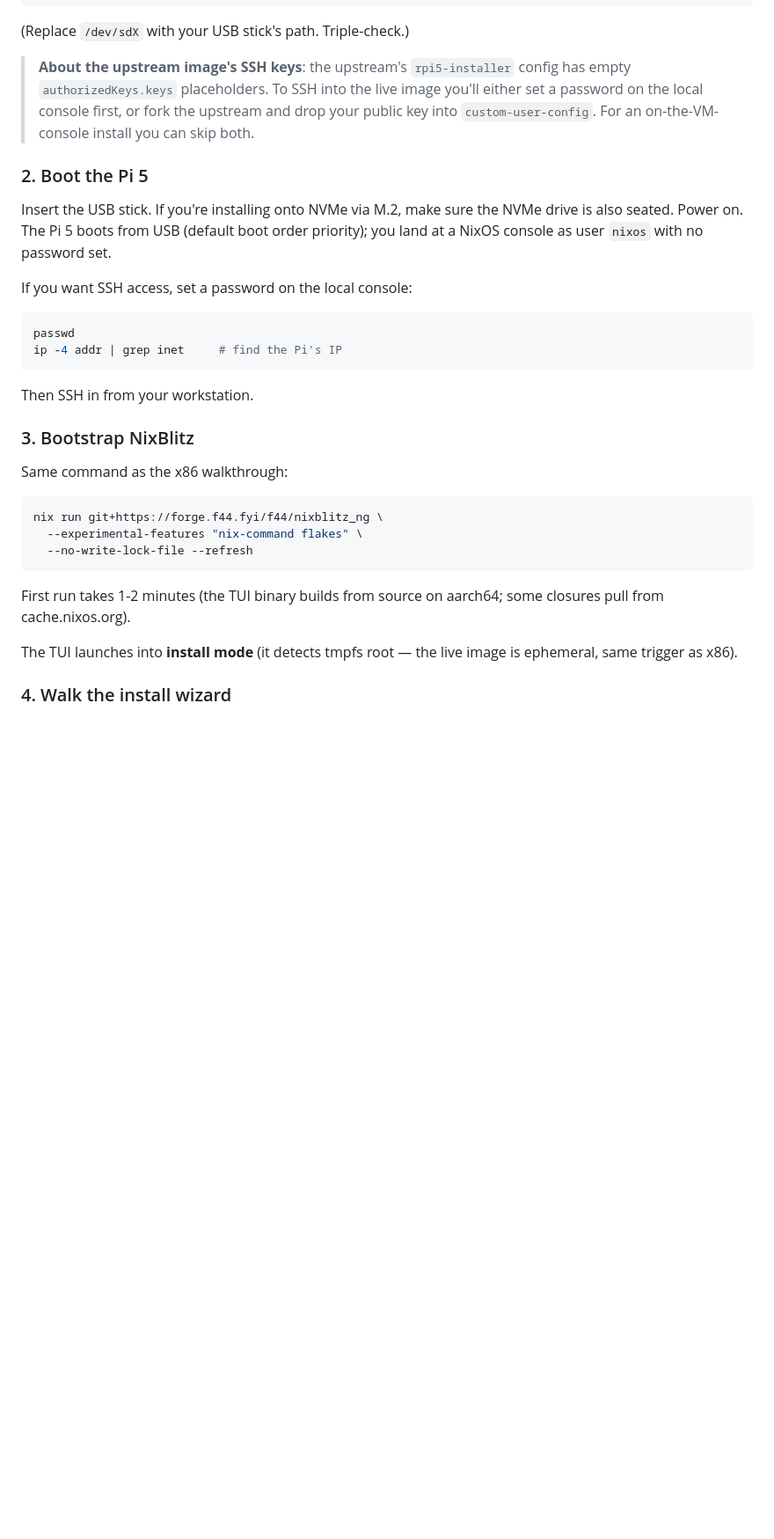
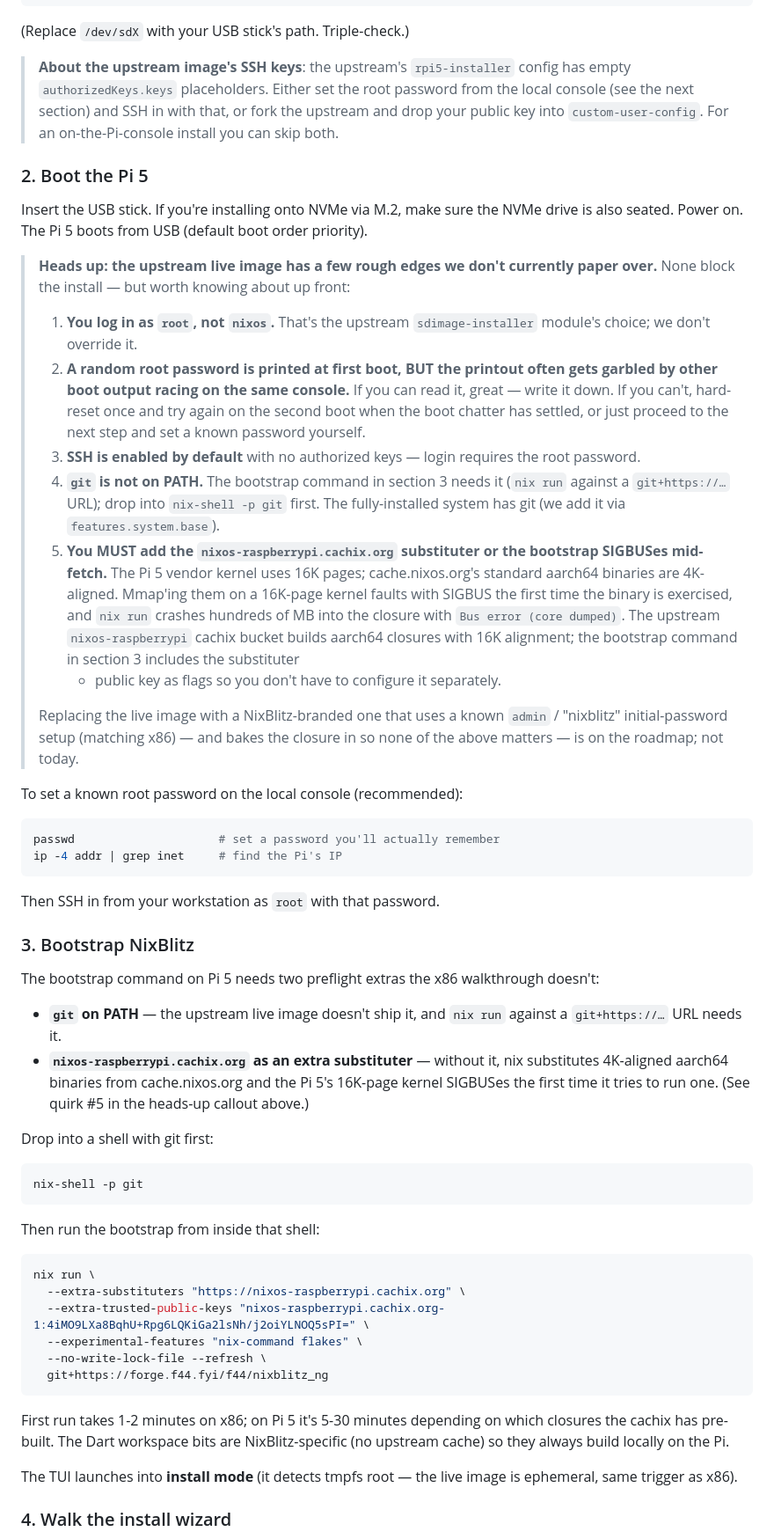
Before and after one commit to raspiblitz/nixblitz, a Markdown page: docs/getting-started.md, the part around the change. Shown at 88% size. Rendered like a GitHub page; blank space fills up the shorter version.

Commit message:
docs(pi5): document upstream live-image quirks (root user, garbled password, no git)
Section 2 of the Pi 5 walkthrough previously claimed the live
image lands on a `nixos` user with no password set — that was
true for an older upstream installer image but isn't true for
the `installerImages.rpi5` we currently pin (via
`nvmd/nixos-images/sdimage-installer`).

Update to flag four known upstream-image quirks up front, none
blocking but each surprising on a fresh first run:

1. Login user is `root`, not `nixos`.
2. A random root password is printed at first boot but the
   printout often gets garbled by other boot output racing on
   the same console. Hard-reset once or just `passwd` to set
   a known one.
3. SSH is enabled by default with no authorized keys.
4. `git` is not on PATH, but the bootstrap command needs it.
   Drop into `nix-shell -p git` before running `nix run …`.

Section 3 (bootstrap) is split into the `nix-shell -p git`
step plus the existing `nix run`. Roadmap note: a
NixBlitz-branded Pi 5 SD-card image with the same initial-
password / `admin` setup as x86 is the longer-term fix.

Co-Authored-By: Claude Opus 4.7 (1M context) <noreply@anthropic.com>

````diff
--- a/docs/getting-started.md
+++ b/docs/getting-started.md
@@ -323,39 +323,95 @@ zstd -dc result/sd-image/*.img.zst | sudo dd of=/dev/sdX bs=4M conv=fsync status
 
 > **About the upstream image's SSH keys**: the upstream's
 > `rpi5-installer` config has empty `authorizedKeys.keys`
-> placeholders. To SSH into the live image you'll either set a
-> password on the local console first, or fork the upstream and
-> drop your public key into `custom-user-config`. For an
-> on-the-VM-console install you can skip both.
+> placeholders. Either set the root password from the local
+> console (see the next section) and SSH in with that, or fork
+> the upstream and drop your public key into `custom-user-config`.
+> For an on-the-Pi-console install you can skip both.
 
 ### 2. Boot the Pi 5
 
 Insert the USB stick. If you're installing onto NVMe via M.2,
 make sure the NVMe drive is also seated. Power on. The Pi 5
-boots from USB (default boot order priority); you land at a NixOS
-console as user `nixos` with no password set.
+boots from USB (default boot order priority).
 
-If you want SSH access, set a password on the local console:
+> **Heads up: the upstream live image has a few rough edges
+> we don't currently paper over.** None block the install — but
+> worth knowing about up front:
+>
+> 1. **You log in as `root`, not `nixos`.** That's the upstream
+>    `sdimage-installer` module's choice; we don't override it.
+> 2. **A random root password is printed at first boot, BUT the
+>    printout often gets garbled by other boot output racing on
+>    the same console.** If you can read it, great — write it
+>    down. If you can't, hard-reset once and try again on the
+>    second boot when the boot chatter has settled, or just
+>    proceed to the next step and set a known password yourself.
+> 3. **SSH is enabled by default** with no authorized keys — login
+>    requires the root password.
+> 4. **`git` is not on PATH.** The bootstrap command in section 3
+>    needs it (`nix run` against a `git+https://…` URL); drop
+>    into `nix-shell -p git` first. The fully-installed system
+>    has git (we add it via `features.system.base`).
+> 5. **You MUST add the `nixos-raspberrypi.cachix.org` substituter
+>    or the bootstrap SIGBUSes mid-fetch.** The Pi 5 vendor kernel
+>    uses 16K pages; cache.nixos.org's standard aarch64 binaries
+>    are 4K-aligned. Mmap'ing them on a 16K-page kernel faults
+>    with SIGBUS the first time the binary is exercised, and
+>    `nix run` crashes hundreds of MB into the closure with
+>    `Bus error (core dumped)`. The upstream `nixos-raspberrypi`
+>    cachix bucket builds aarch64 closures with 16K alignment;
+>    the bootstrap command in section 3 includes the substituter
+>    - public key as flags so you don't have to configure it
+>      separately.
+>
+> Replacing the live image with a NixBlitz-branded one that uses
+> a known `admin` / "nixblitz" initial-password setup (matching
+> x86) — and bakes the closure in so none of the above matters —
+> is on the roadmap; not today.
+
+To set a known root password on the local console (recommended):
 
 ```bash
-passwd
+passwd                     # set a password you'll actually remember
 ip -4 addr | grep inet     # find the Pi's IP
 ```
 
-Then SSH in from your workstation.
+Then SSH in from your workstation as `root` with that password.
 
 ### 3. Bootstrap NixBlitz
 
-Same command as the x86 walkthrough:
+The bootstrap command on Pi 5 needs two preflight extras the x86
+walkthrough doesn't:
+
+- **`git` on PATH** — the upstream live image doesn't ship it,
+  and `nix run` against a `git+https://…` URL needs it.
+- **`nixos-raspberrypi.cachix.org` as an extra substituter** —
+  without it, nix substitutes 4K-aligned aarch64 binaries from
+  cache.nixos.org and the Pi 5's 16K-page kernel SIGBUSes the
+  first time it tries to run one. (See quirk #5 in the heads-up
+  callout above.)
+
+Drop into a shell with git first:
 
 ```bash
-nix run git+https://forge.f44.fyi/f44/nixblitz_ng \
-  --experimental-features "nix-command flakes" \
-  --no-write-lock-file --refresh
+nix-shell -p git
 ```
 
-First run takes 1-2 minutes (the TUI binary builds from source on
-aarch64; some closures pull from cache.nixos.org).
+Then run the bootstrap from inside that shell:
+
+```bash
+nix run \
+  --extra-substituters "https://nixos-raspberrypi.cachix.org" \
+  --extra-trusted-public-keys "nixos-raspberrypi.cachix.org-1:4iMO9LXa8BqhU+Rpg6LQKiGa2lsNh/j2oiYLNOQ5sPI=" \
+  --experimental-features "nix-command flakes" \
+  --no-write-lock-file --refresh \
+  git+https://forge.f44.fyi/f44/nixblitz_ng
+```
+
+First run takes 1-2 minutes on x86; on Pi 5 it's 5-30 minutes
+depending on which closures the cachix has pre-built. The Dart
+workspace bits are NixBlitz-specific (no upstream cache) so
+they always build locally on the Pi.
 
 The TUI launches into **install mode** (it detects tmpfs root —
 the live image is ephemeral, same trigger as x86).
````
